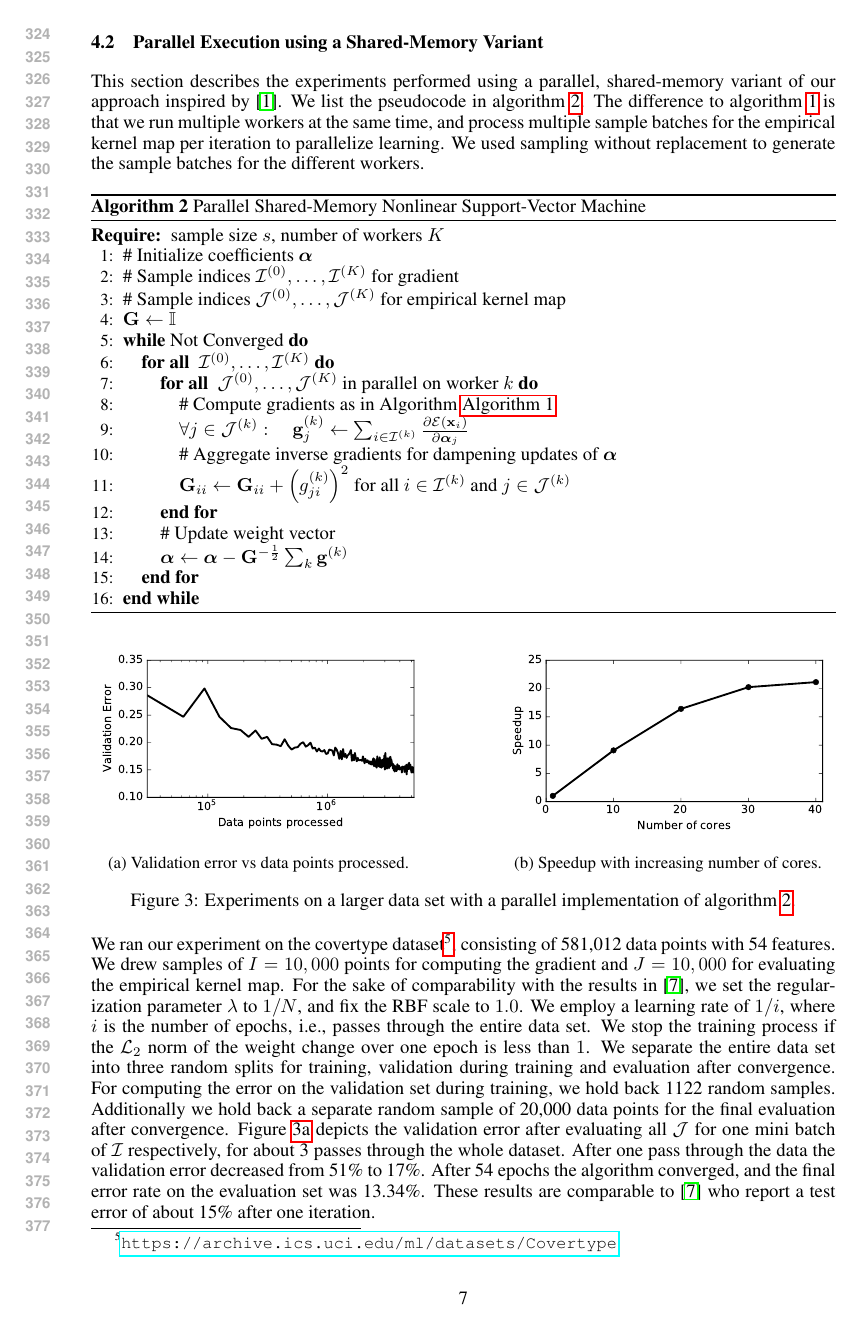
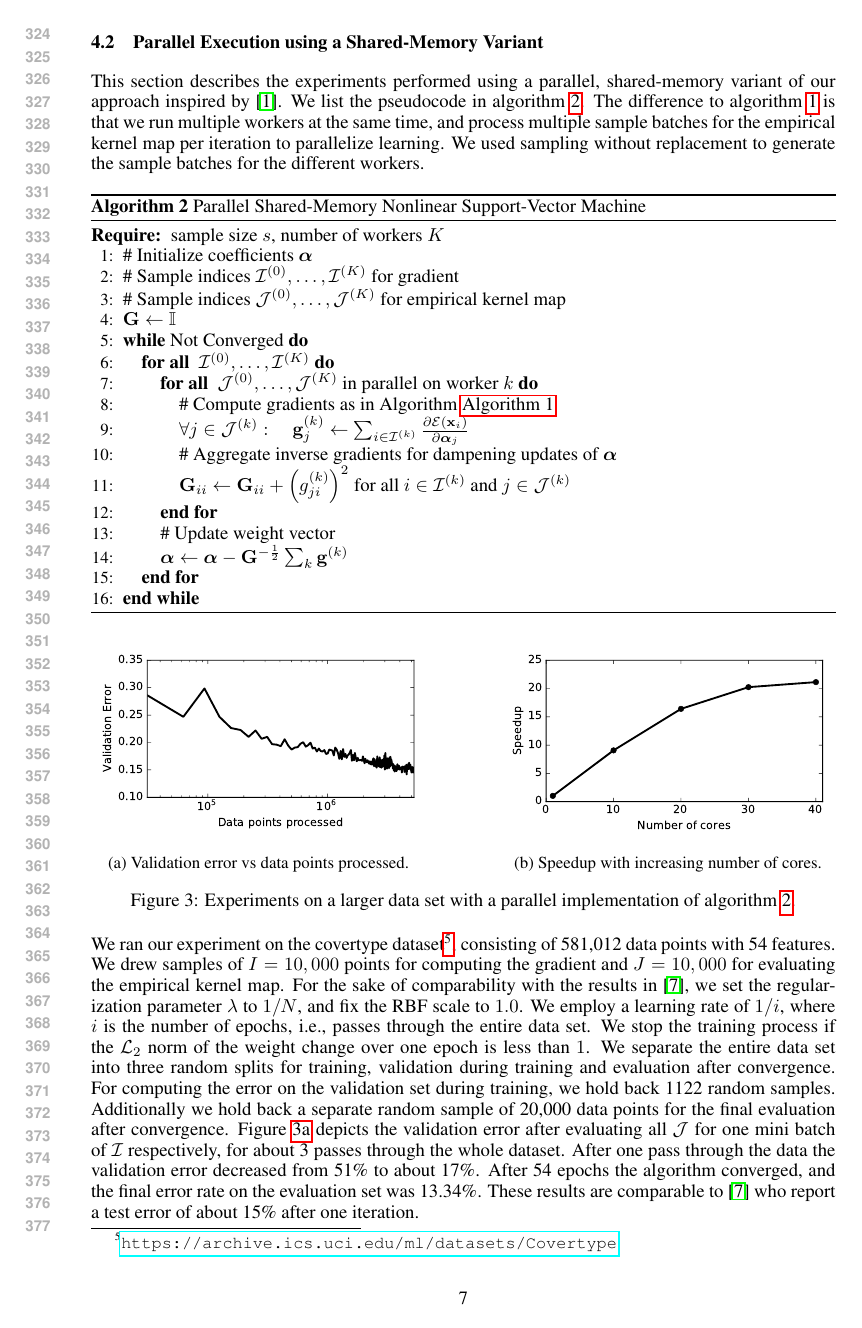
Before and after one commit to afcarl/doubly_random_svm, a LaTeX paper (doc/dsekl_nips/dskl.tex): page 7 of 9. Compiled offline with pdfLaTeX.

Commit message:
added a word

```diff
--- a/doc/dsekl_nips/dskl.tex
+++ b/doc/dsekl_nips/dskl.tex
@@ -311,7 +311,7 @@ This section describes the experiments performed using a parallel, shared-memory
 	\caption{\label{fig:large-scale-experiments}Experiments on a larger data set with a parallel implementation of algorithm \autoref{alg:dskl_svm_distributed}. }
 \end{figure}
 %
-We ran our experiment on the covertype dataset\footnote{\url{https://archive.ics.uci.edu/ml/datasets/Covertype}}, consisting of 581,012 data points with 54 features. We drew samples of $I=10,000$ points for computing the gradient and $J=10,000$ for evaluating the empirical kernel map. For the sake of comparability with the results in~\cite{Dai2014}, we set the regularization parameter $\lambda$ to $1 / N$, and fix the RBF scale to $1.0$. We employ a learning rate of $1/i$, where $i$ is the number of epochs, i.e., passes through the entire data set. We stop the training process if the $\mathcal{L}_{2}$ norm of the weight change over one epoch is less than $1$. We separate the entire data set into three random splits for training, validation during training and evaluation after convergence. For computing the error on the validation set during training, we hold back 1122 random samples. Additionally we hold back a separate random sample of 20,000 data points for the final evaluation after convergence. Figure~\ref{fig:covertype_validation} depicts the validation error after evaluating all $\mathcal{J}$ for one mini batch of $\mathcal{I}$ respectively, for about 3 passes through the whole dataset. After one pass through the data the validation error decreased from 51\% to 17\%. After 54 epochs the algorithm converged, and the final error rate on the evaluation set was 13.34\%. These results are comparable to~\cite{Dai2014} who report a test error of about 15\% after one iteration.
+We ran our experiment on the covertype dataset\footnote{\url{https://archive.ics.uci.edu/ml/datasets/Covertype}}, consisting of 581,012 data points with 54 features. We drew samples of $I=10,000$ points for computing the gradient and $J=10,000$ for evaluating the empirical kernel map. For the sake of comparability with the results in~\cite{Dai2014}, we set the regularization parameter $\lambda$ to $1 / N$, and fix the RBF scale to $1.0$. We employ a learning rate of $1/i$, where $i$ is the number of epochs, i.e., passes through the entire data set. We stop the training process if the $\mathcal{L}_{2}$ norm of the weight change over one epoch is less than $1$. We separate the entire data set into three random splits for training, validation during training and evaluation after convergence. For computing the error on the validation set during training, we hold back 1122 random samples. Additionally we hold back a separate random sample of 20,000 data points for the final evaluation after convergence. Figure~\ref{fig:covertype_validation} depicts the validation error after evaluating all $\mathcal{J}$ for one mini batch of $\mathcal{I}$ respectively, for about 3 passes through the whole dataset. After one pass through the data the validation error decreased from 51\% to about 17\%. After 54 epochs the algorithm converged, and the final error rate on the evaluation set was 13.34\%. These results are comparable to~\cite{Dai2014} who report a test error of about 15\% after one iteration.
 
 Figure \ref{fig:speedup_58} shows the speedup achieved through the usage of multiple cores in our shared-memory variant.
 Our python implementation of algorithm~\autoref{alg:dskl_svm_distributed} runs on a 48 core machine (having 24 physical cores with hyperthreading) with 500 GB main memory.
```
